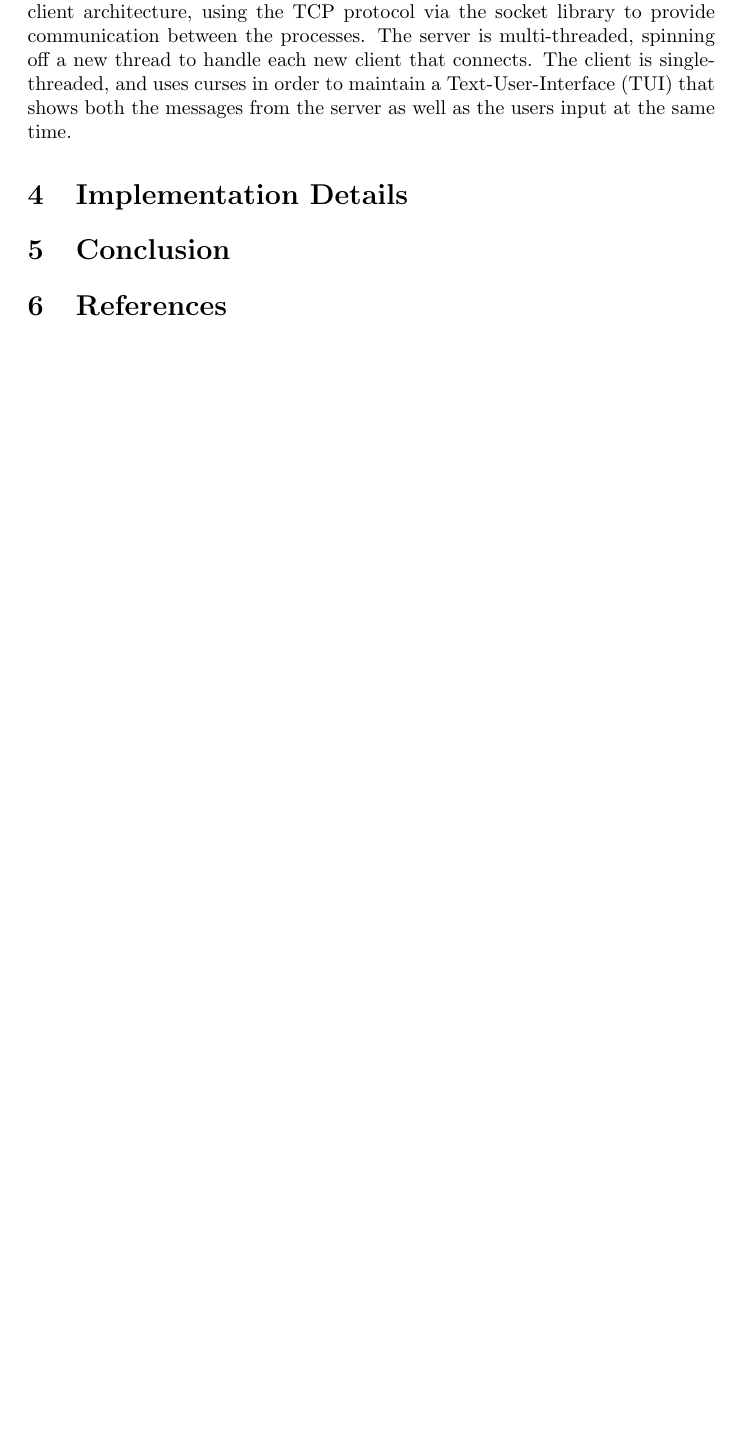
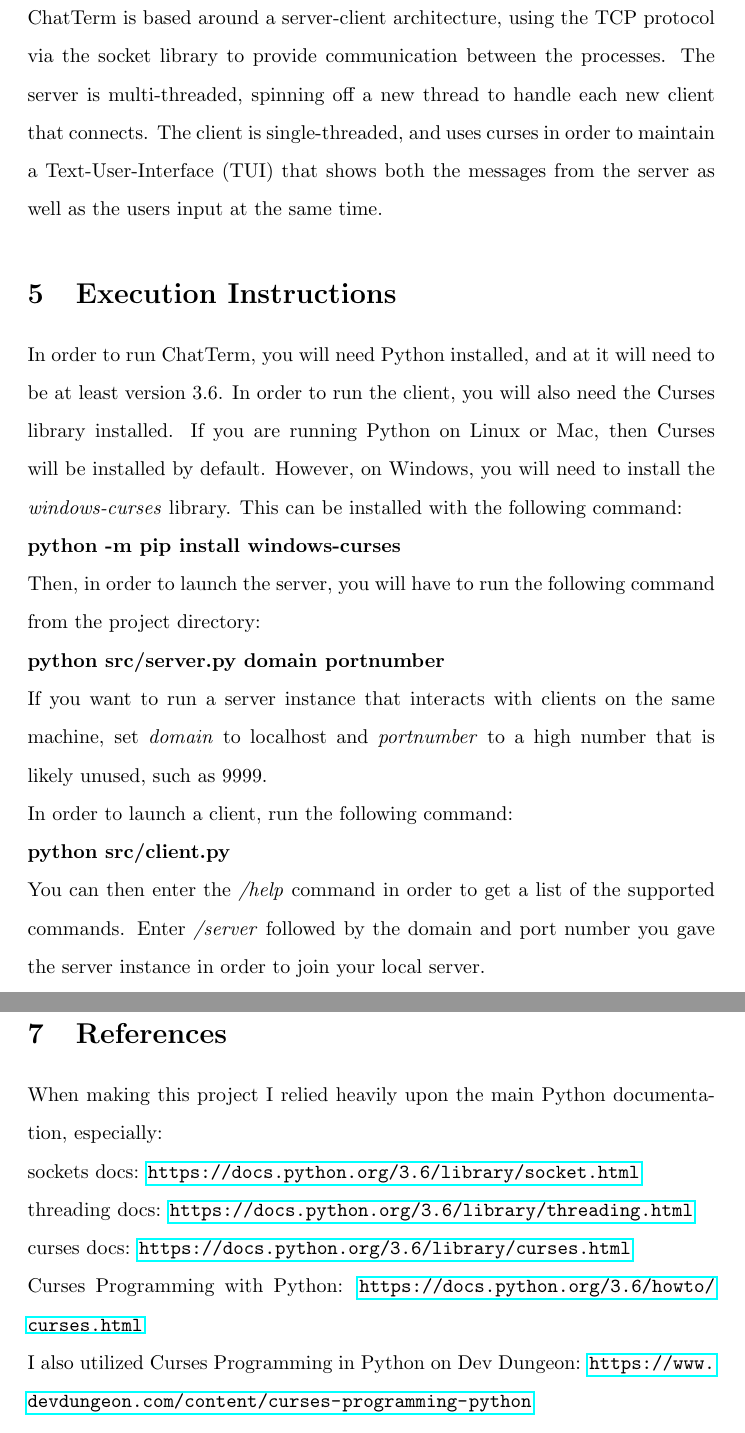
Before and after one commit to avandolder/chatterm, a LaTeX document (report.tex): part of page 2 of 2 before the commit and two parts of pages 3 and 4 of 4 after it, the two joined at a grey line, cut so that both start at the same text, the shorter picture padded with empty space. Compiled offline with pdfLaTeX.

Commit message:
Added to report

```diff
--- a/report.tex
+++ b/report.tex
@@ -1,4 +1,6 @@
 \documentclass{article}
+
+\usepackage{hyperref}
 
 \title{Project Report}
 \author{Adam Vandolder}
@@ -19,4 +35,3 @@
     threading, typing, socket, and string, all of which come with Python by
     default. I also made use of Python's curses library, which only comes with
     Python on Linux and Mac OS X, so on Windows the `windows-curses` library
-    must be installed as well. When writing the project, I mainly used Vim.
@@ -26,7 +44,34 @@
     each new client that connects. The client is single-threaded, and uses
     curses in order to maintain a Text-User-Interface (TUI) that shows both the
     messages from the server as well as the users input at the same time.
-    \section{Implementation Details}
+    \section{Execution Instructions}
+    In order to run ChatTerm, you will need Python installed, and at it will
+    need to be at least version 3.6. In order to run the client, you will also
+    need the Curses library installed. If you are running Python on Linux or
+    Mac, then Curses will be installed by default. However, on Windows, you will
+    need to install the \emph{windows-curses} library. This can be installed
+    with the following command:\\
+    \textbf{python -m pip install windows-curses}\\
+    Then, in order to launch the server, you will have to run the following
+    command from the project directory:\\
+    \textbf{python src/server.py domain portnumber}\\
+    If you want to run a server instance that interacts with clients on the same
+    machine, set \emph{domain} to localhost and \emph{portnumber} to a high
+    number that is likely unused, such as 9999.\\
+    In order to launch a client, run the following command:\\
+    \textbf{python src/client.py}\\
+    You can then enter the \emph{/help} command in order to get a list of the
+    supported commands. Enter \emph{/server} followed by the domain and port
+    number you gave the server instance in order to join your local server.
     \section{Conclusion}
     \section{References}
+    When making this project I relied heavily upon the main Python
+    documentation, especially:\\
+    sockets docs: \url{https://docs.python.org/3.6/library/socket.html}\\
+    threading docs: \url{https://docs.python.org/3.6/library/threading.html}\\
+    curses docs: \url{https://docs.python.org/3.6/library/curses.html}\\
+    Curses Programming with Python:
+    \url{https://docs.python.org/3.6/howto/curses.html}\\
+    I also utilized Curses Programming in Python on Dev Dungeon:
+    \url{https://www.devdungeon.com/content/curses-programming-python}\\
 \end{document}
```
Also changed, not shown: report.tex (17 more changed lines).
